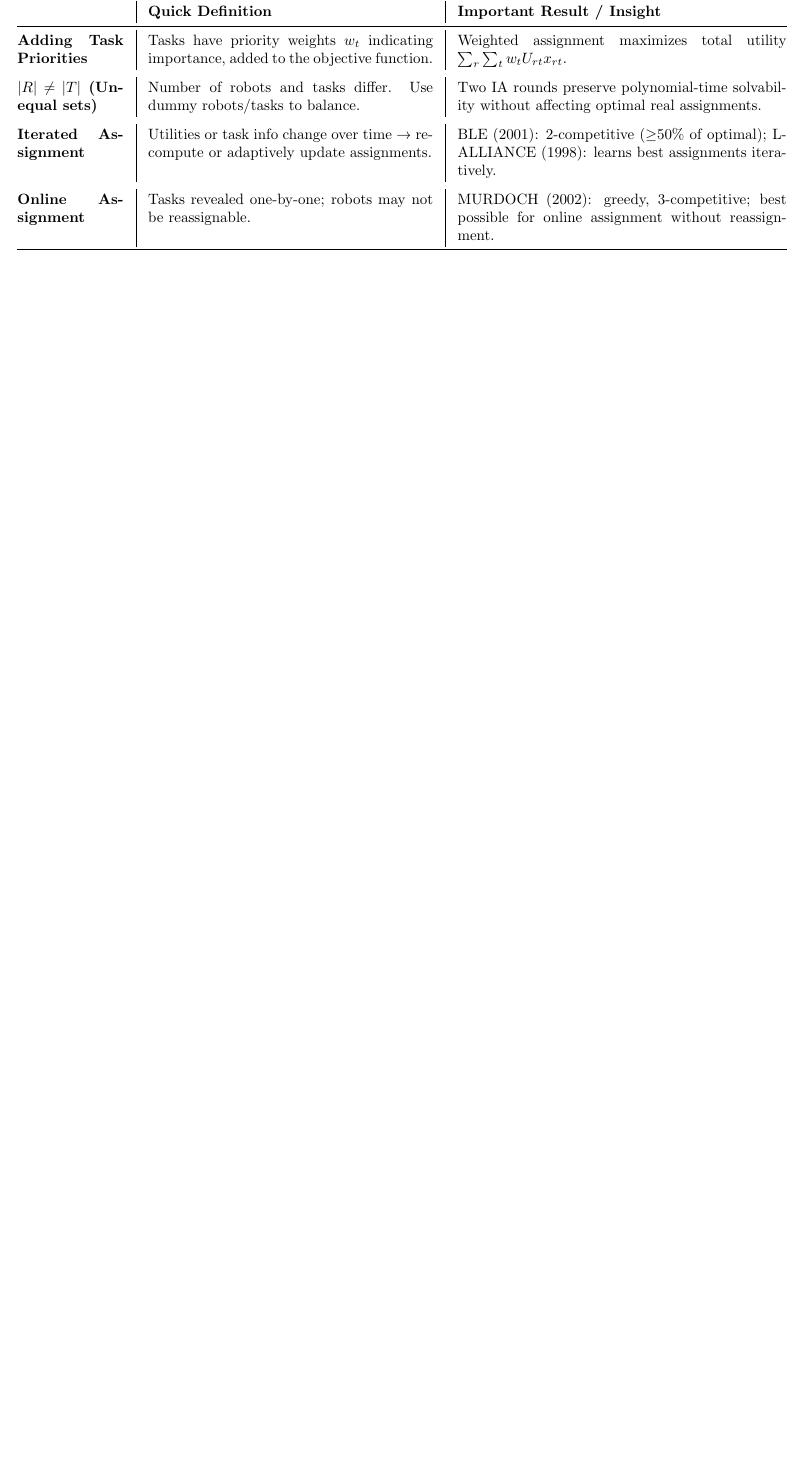
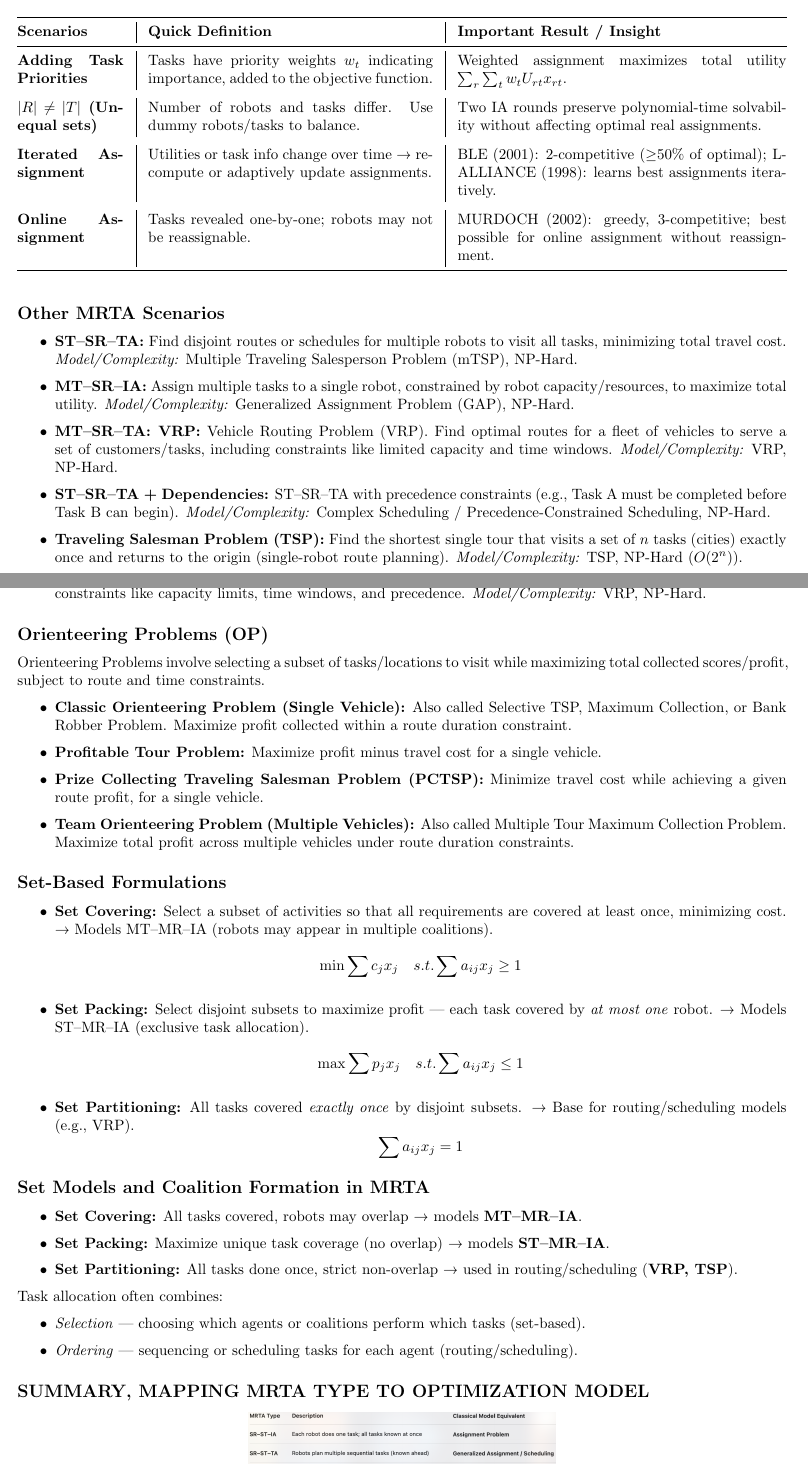
Before and after one commit to sal0-h/collective_intelligence_notes, a LaTeX thesis (notes.tex, which reads chapters/task_allocation.tex): part of page 19 of 19 before the commit and two parts of pages 19 and 20 of 20 after it, the two joined at a grey line, cut so that both start at the same text, the shorter picture padded with empty space. Compiled offline with pdfLaTeX.

Commit message:
Refactor code structure for improved readability and maintainability

```diff
--- a/chapters/task_allocation.tex
+++ b/chapters/task_allocation.tex
@@ -38,13 +42,78 @@ Linear Assignment Problem (LAP) Solution: The optimal assignment can be found in
 \renewcommand{\arraystretch}{1.2}
 \begin{tabularx}{\textwidth}{@{}p{2.5cm}|p{6.7cm}|X@{}}
 \toprule
- & \textbf{Quick Definition} & \textbf{Important Result / Insight} \\ \midrule
+\textbf{Scenarios} & \textbf{Quick Definition} & \textbf{Important Result / Insight} \\ \midrule
 \textbf{Adding Task Priorities} & Tasks have priority weights \(w_t\) indicating importance, added to the objective function. & Weighted assignment maximizes total utility \(\sum_r \sum_t w_t U_{rt} x_{rt}\). \\ \addlinespace
 \textbf{$|R| \neq |T|$ (Unequal sets)} & Number of robots and tasks differ. Use dummy robots/tasks to balance. & Two IA rounds preserve polynomial-time solvability without affecting optimal real assignments. \\ \addlinespace
 \textbf{Iterated Assignment} & Utilities or task info change over time → recompute or adaptively update assignments. & BLE (2001): 2-competitive ($\geq$50\% of optimal); L-ALLIANCE (1998): learns best assignments iteratively. \\ \addlinespace
 \textbf{Online Assignment} & Tasks revealed one-by-one; robots may not be reassignable. & MURDOCH (2002): greedy, 3-competitive; best possible for online assignment without reassignment. \\
 \bottomrule
 \end{tabularx}
-% \caption{Summary of key ST–SR–IA concepts in multi-robot task allocation.}
 \label{tab:st-sr-ia-summary}
 \end{table}
+
+\subsection*{Other MRTA Scenarios}
+\begin{itemize}
+    \item \textbf{ST–SR–TA:} Find disjoint routes or schedules for multiple robots to visit all tasks, minimizing total travel cost. \textit{Model/Complexity:} Multiple Traveling Salesperson Problem (mTSP), NP-Hard.
+
+    \item \textbf{MT–SR–IA:} Assign multiple tasks to a single robot, constrained by robot capacity/resources, to maximize total utility. \textit{Model/Complexity:} Generalized Assignment Problem (GAP), NP-Hard.
+
+    \item \textbf{MT–SR–TA: VRP:} Vehicle Routing Problem (VRP). Find optimal routes for a fleet of vehicles to serve a set of customers/tasks, including constraints like limited capacity and time windows. \textit{Model/Complexity:} VRP, NP-Hard.
+
+    \item \textbf{ST–SR–TA + Dependencies:} ST–SR–TA with precedence constraints (e.g., Task A must be completed before Task B can begin). \textit{Model/Complexity:} Complex Scheduling / Precedence-Constrained Scheduling, NP-Hard.
+
+    \item \textbf{Traveling Salesman Problem (TSP):} Find the shortest single tour that visits a set of \(n\) tasks (cities) exactly once and returns to the origin (single-robot route planning). \textit{Model/Complexity:} TSP, NP-Hard (\(O(2^n)\)).
+
+    \item \textbf{Vehicle Routing Problems (General):} Generalization of mTSP, where vehicles must respect real-world constraints like capacity limits, time windows, and precedence. \textit{Model/Complexity:} VRP, NP-Hard.
+\end{itemize}
+
+\subsection*{Orienteering Problems (OP)}
+
+Orienteering Problems involve selecting a subset of tasks/locations to visit while maximizing total collected scores/profit, subject to route and time constraints.
+
+\begin{itemize}
+    \item \textbf{Classic Orienteering Problem (Single Vehicle):} Also called Selective TSP, Maximum Collection, or Bank Robber Problem. Maximize profit collected within a route duration constraint.
+
+    \item \textbf{Profitable Tour Problem:} Maximize profit minus travel cost for a single vehicle.
+
+    \item \textbf{Prize Collecting Traveling Salesman Problem (PCTSP):} Minimize travel cost while achieving a given route profit, for a single vehicle.
+
+    \item \textbf{Team Orienteering Problem (Multiple Vehicles):} Also called Multiple Tour Maximum Collection Problem. Maximize total profit across multiple vehicles under route duration constraints.
+\end{itemize}
+
+\subsection*{Set-Based Formulations}
+\begin{itemize}
+    \item \textbf{Set Covering:} Select a subset of activities so that all requirements are covered at least once, minimizing cost.
+    → Models MT–MR–IA (robots may appear in multiple coalitions).
+    \[
+    \min \sum c_j x_j \quad s.t. \sum a_{ij} x_j \ge 1
+    \]
+
+    \item \textbf{Set Packing:} Select disjoint subsets to maximize profit — each task covered by \textit{at most one} robot.
+    → Models ST–MR–IA (exclusive task allocation).
+    \[
+    \max \sum p_j x_j \quad s.t. \sum a_{ij} x_j \le 1
+    \]
+
+    \item \textbf{Set Partitioning:} All tasks covered \textit{exactly once} by disjoint subsets.
+    → Base for routing/scheduling models (e.g., VRP).
+    \[
+    \sum a_{ij} x_j = 1
+    \]
+\end{itemize}
+
+\subsection*{Set Models and Coalition Formation in MRTA}
+\begin{itemize}
+    \item \textbf{Set Covering:} All tasks covered, robots may overlap → models \textbf{MT–MR–IA}.
+    \item \textbf{Set Packing:} Maximize unique task coverage (no overlap) → models \textbf{ST–MR–IA}.
+    \item \textbf{Set Partitioning:} All tasks done once, strict non-overlap → used in routing/scheduling (\textbf{VRP, TSP}).
+\end{itemize}
+
+Task allocation often combines:
+\begin{itemize}
+    \item \textit{Selection} — choosing which agents or coalitions perform which tasks (set-based).
+    \item \textit{Ordering} — sequencing or scheduling tasks for each agent (routing/scheduling).
+\end{itemize}
+
+
+\subsection*{SUMMARY, MAPPING MRTA TYPE TO OPTIMIZATION MODEL}
```
Also changed, not shown: chapters/robot.tex (+1 -1 lines), images/MRTA_Summary.png (added), chapters/task_allocation.tex (12 more changed lines).
